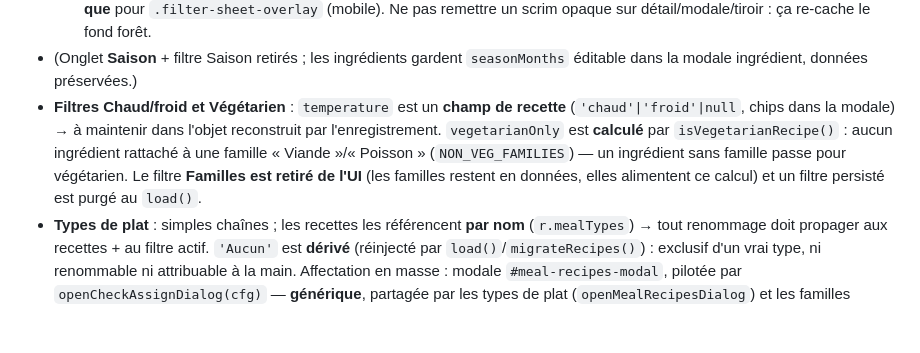
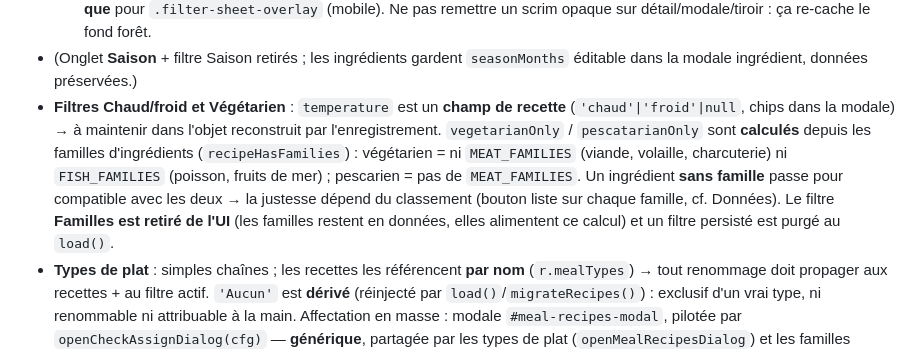
Before and after one commit to mhuur/Recette, a Markdown page: CLAUDE.md, the part around the change. Drawn GitHub-style; blank space fills up the shorter version.

Commit message:
CLAUDE.md : régimes végétarien et pescarien
Co-Authored-By: Claude Opus 4.8 (1M context) <noreply@anthropic.com>

```diff
--- a/CLAUDE.md
+++ b/CLAUDE.md
@@ -50,7 +50,7 @@ Guide pour Claude Code sur ce projet.
   - Tiroir courses (`body.cart-open`) → masque `.topbar` + `.recipes-main` + `.recipe-detail` + `.detail-scrim`.
   - Le fond forêt (`body::before/after`, fixe) reste peint derrière tout. `--scrim-veil` (dégradé forêt opaque) ne sert plus **que** pour `.filter-sheet-overlay` (mobile). Ne pas remettre un scrim opaque sur détail/modale/tiroir : ça re-cache le fond forêt.
 - (Onglet **Saison** + filtre Saison retirés ; les ingrédients gardent `seasonMonths` éditable dans la modale ingrédient, données préservées.)
-- **Filtres Chaud/froid et Végétarien** : `temperature` est un **champ de recette** (`'chaud'|'froid'|null`, chips dans la modale) → à maintenir dans l'objet reconstruit par l'enregistrement. `vegetarianOnly` est **calculé** par `isVegetarianRecipe()` : aucun ingrédient rattaché à une famille « Viande »/« Poisson » (`NON_VEG_FAMILIES`) — un ingrédient sans famille passe pour végétarien. Le filtre **Familles est retiré de l'UI** (les familles restent en données, elles alimentent ce calcul) et un filtre persisté est purgé au `load()`.
+- **Filtres Chaud/froid et Végétarien** : `temperature` est un **champ de recette** (`'chaud'|'froid'|null`, chips dans la modale) → à maintenir dans l'objet reconstruit par l'enregistrement. `vegetarianOnly` / `pescatarianOnly` sont **calculés** depuis les familles d'ingrédients (`recipeHasFamilies`) : végétarien = ni `MEAT_FAMILIES` (viande, volaille, charcuterie) ni `FISH_FAMILIES` (poisson, fruits de mer) ; pescarien = pas de `MEAT_FAMILIES`. Un ingrédient **sans famille** passe pour compatible avec les deux → la justesse dépend du classement (bouton liste sur chaque famille, cf. Données). Le filtre **Familles est retiré de l'UI** (les familles restent en données, elles alimentent ce calcul) et un filtre persisté est purgé au `load()`.
 - **Types de plat** : simples chaînes ; les recettes les référencent **par nom** (`r.mealTypes`) → tout renommage doit propager aux recettes + au filtre actif. `'Aucun'` est **dérivé** (réinjecté par `load()`/`migrateRecipes()`) : exclusif d'un vrai type, ni renommable ni attribuable à la main. Affectation en masse : modale `#meal-recipes-modal`, pilotée par `openCheckAssignDialog(cfg)` — **générique**, partagée par les types de plat (`openMealRecipesDialog`) et les familles d'ingrédients (`openFamilyIngredientsDialog`, bouton `listChecks` sur chaque famille dans Données). Elle sert aussi à **Chaud/froid** (`openTemperatureRecipesDialog`, section Données dédiée ; valeur **exclusive** : cocher dans « Chaud » retire de « Froid »). `cfg.sub(item)` renvoie un **tableau** de libellés, rendus en chips (`.assign-chip`) pour repérer ce qui est déjà attribué. Toute modif de cette modale touche les trois usages : les tester tous.
 - **Ajout via Claude** : bouton « Avec Claude » (barre d'outils Recettes) → `#claude-modal`. `buildClaudePrompt()` embarque types de plat + unités existants ; ouverture de `claude.ai/new?q=` (fallback « copier le prompt » au-delà de 7500 car.). Le retour est du **JSON parsé et validé** (`extractJsonObject` + `validateClaudeRecipe`), **jamais `eval()`** : le texte vient de l'extérieur. Champs hors schéma ignorés, `origin` `javascript:` rejetée, `rating` forcé à `null`.
 - **Onglet Debug** = « Notes & Remarques » (bugs/idées à transmettre à Claude) : `state.bugs.items`, rendu par `renderDebug()`, copie presse-papier.
```
